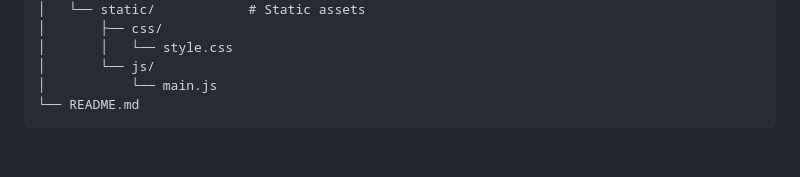
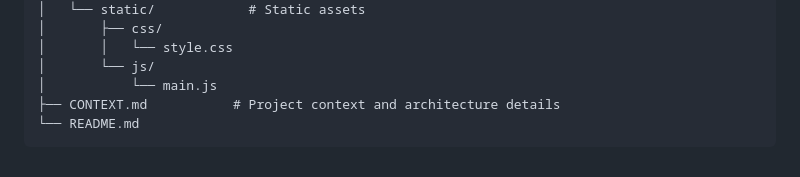
Before and after one commit to hotanphat28/imgitor, a Markdown page: README.md, the part around the change. Rendered like a GitHub page.

Commit message:
docs: extract project context to CONTEXT.md

````diff
--- a/README.md
+++ b/README.md
@@ -112,5 +112,6 @@ imgitor/
 │       │   └── style.css
 │       └── js/
 │           └── main.js
+├── CONTEXT.md           # Project context and architecture details
 └── README.md
 ```
````
Also changed, not shown: CHANGELOG.md (+7 -0 lines), CONTEXT.md (added, +53 -0 lines).
